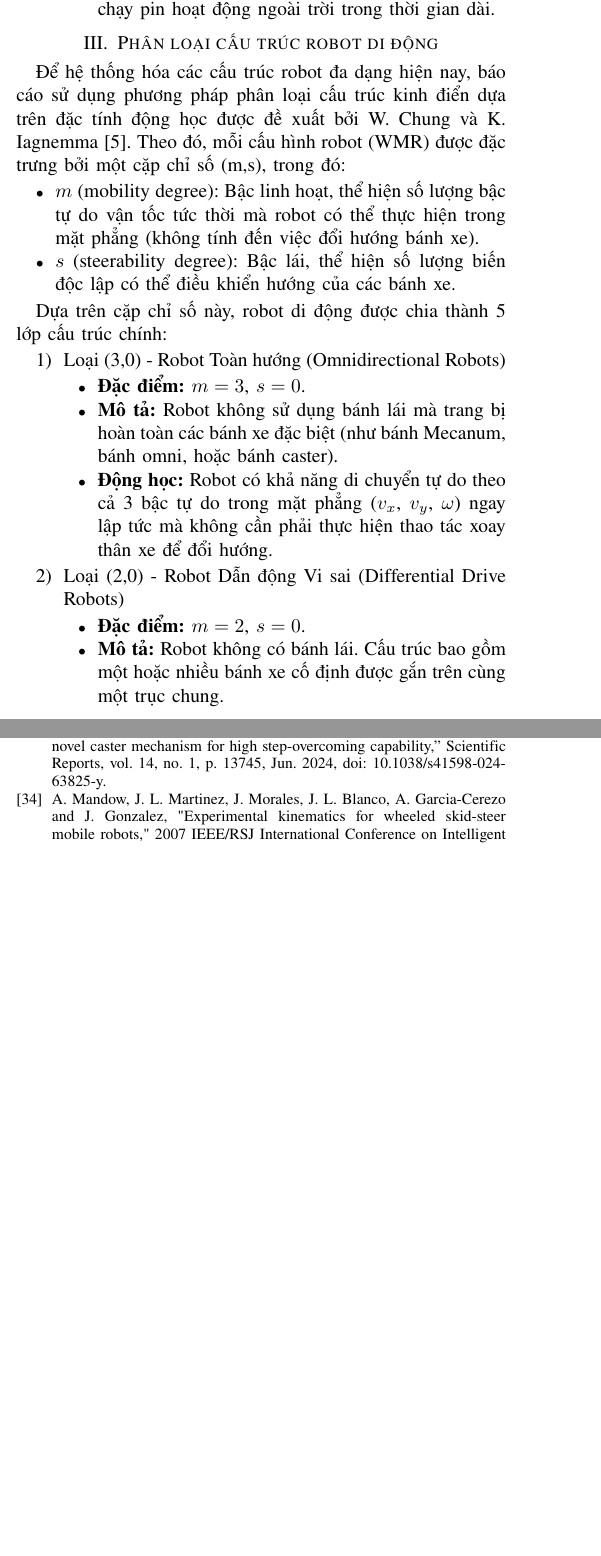
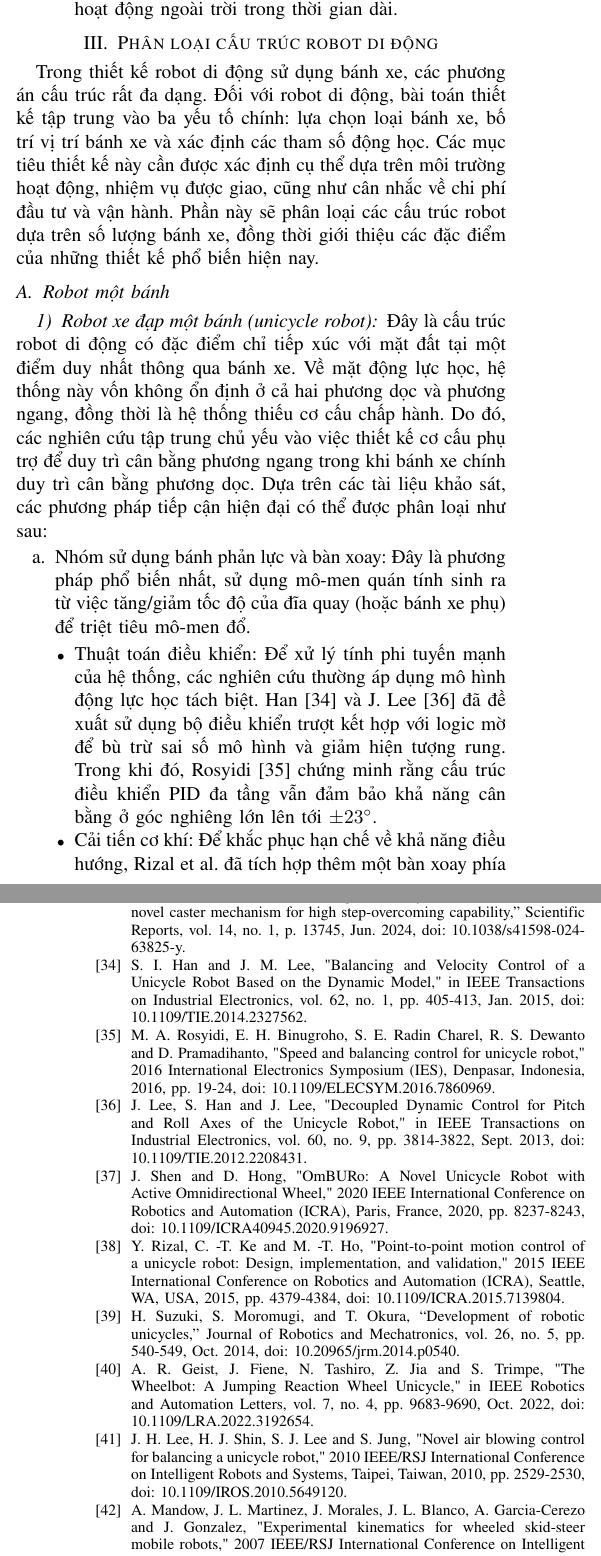
Before and after one commit to d86n/bao_cao, a LaTeX paper (main.tex): two parts of the columns of pages 8 and 17 of 19 before the commit and two parts of the columns of pages 8 and 18 of 20 after it, joined at a grey line, cut so that both start at the same text, the shorter picture padded with empty space. Compiled offline with pdfLaTeX.

Commit message:
commit 14

```diff
--- a/main.tex
+++ b/main.tex
@@ -16,6 +16,8 @@
 \usepackage[T1, T5]{fontenc}
 \usepackage{babel}
 \usepackage{booktabs}
+
+\usepackage{enumitem}
 
 \babelprovide[import,main]{vietnamese}
 
@@ -605,14 +607,12 @@ Từ bảng so sánh, ta có thể rút ra ba xu hướng thiết kế chính tr
 
 \section{Phân loại cấu trúc robot di động}
 
-Để hệ thống hóa các cấu trúc robot đa dạng hiện nay, báo cáo sử dụng phương pháp phân loại cấu trúc kinh điển dựa trên đặc tính động học được đề xuất bởi W. Chung và K. Iagnemma \cite{chung2008}. Theo đó, mỗi cấu hình robot (WMR) được đặc trưng bởi một cặp chỉ số (m,s), trong đó:
+Trong thiết kế robot di động sử dụng bánh xe, các phương án cấu trúc rất đa dạng. Đối với robot di động, bài toán thiết kế tập trung vào ba yếu tố chính: lựa chọn loại bánh xe, bố trí vị trí bánh xe và xác định các tham số động học. Các mục tiêu thiết kế này cần được xác định cụ thể dựa trên môi trường hoạt động, nhiệm vụ được giao, cũng như cân nhắc về chi phí đầu tư và vận hành. Phần này sẽ phân loại các cấu trúc robot dựa trên số lượng bánh xe, đồng thời giới thiệu các đặc điểm của những thiết kế phổ biến hiện nay.
 
-\begin{itemize}
-    \item $m$ (mobility degree): Bậc linh hoạt, thể hiện số lượng bậc tự do vận tốc tức thời mà robot có thể thực hiện trong mặt phẳng (không tính đến việc đổi hướng bánh xe).
-    \item $s$ (steerability degree): Bậc lái, thể hiện số lượng biến độc lập có thể điều khiển hướng của các bánh xe.
-\end{itemize}
+% ======================================================================
 
-Dựa trên cặp chỉ số này, robot di động được chia thành 5 lớp cấu trúc chính:
+\subsection{Robot một bánh}
 
-\begin{enumerate}
-    \item Loại (3,0) - Robot Toàn hướng (Omnidirectional Robots)
+\subsubsection{Robot xe đạp một bánh (unicycle robot)}
+
+Đây là cấu trúc robot di động có đặc điểm chỉ tiếp xúc với mặt đất tại một điểm duy nhất thông qua bánh xe. Về mặt động lực học, hệ thống này vốn không ổn định ở cả hai phương dọc và phương ngang, đồng thời là hệ thống thiếu cơ cấu chấp hành. Do đó, các nghiên cứu tập trung chủ yếu vào việc thiết kế cơ cấu phụ trợ để duy trì cân bằng phương ngang trong khi bánh xe chính duy trì cân bằng phương dọc. Dựa trên các tài liệu khảo sát, các phương pháp tiếp cận hiện đại có thể được phân loại như sau:
@@ -619,7 +624,10 @@ Dựa trên cặp chỉ số này, robot di động được chia thành 5 lớp
+    \label{fig:fig_Lee2013}
+\end{figure}
+
+\begin{enumerate}[label=\alph*.]
+    \item Nhóm sử dụng bánh phản lực và bàn xoay: Đây là phương pháp phổ biến nhất, sử dụng mô-men quán tính sinh ra từ việc tăng/giảm tốc độ của đĩa quay (hoặc bánh xe phụ) để triệt tiêu mô-men đổ.
     \begin{itemize}
-        \item \textbf{Đặc điểm:} $m = 3$, $s = 0$.
-        \item \textbf{Mô tả:} Robot không sử dụng bánh lái mà trang bị hoàn toàn các bánh xe đặc biệt (như bánh Mecanum, bánh omni, hoặc bánh caster).
-        \item \textbf{Động học:} Robot có khả năng di chuyển tự do theo cả 3 bậc tự do trong mặt phẳng ($v_x$, $v_y$, $\omega$) ngay lập tức mà không cần phải thực hiện thao tác xoay thân xe để đổi hướng.
+        \item Thuật toán điều khiển: Để xử lý tính phi tuyến mạnh của hệ thống, các nghiên cứu thường áp dụng mô hình động lực học tách biệt. Han \cite{Han2015} và J. Lee \cite{Lee2013} đã đề xuất sử dụng bộ điều khiển trượt kết hợp với logic mờ để bù trừ sai số mô hình và giảm hiện tượng rung. Trong khi đó, Rosyidi \cite{Rosyidi2016} chứng minh rằng cấu trúc điều khiển PID đa tầng vẫn đảm bảo khả năng cân bằng ở góc nghiêng lớn lên tới $\pm 23 ^ {\circ}$.
+        \item Cải tiến cơ khí: Để khắc phục hạn chế về khả năng điều hướng, Rizal et al. đã tích hợp thêm một bàn xoay phía trên thân robot để tạo mô-men xoắn trục đứng, giúp robot di chuyển chính xác từ điểm này sang điểm khác. Đáng chú ý, Geist \cite{Geist2022} đã giới thiệu robot "Wheelbot" với thiết kế đối xứng gồm hai bánh xe (một tiếp đất, một làm bánh phản lực), cho phép robot tự bật dậy từ trạng thái nằm trên sàn, khắc phục nhược điểm không thể tự khởi động của các robot truyền thống.
     \end{itemize}
 
-    \item Loại (2,0) - Robot Dẫn động Vi sai (Differential Drive Robots)
@@ -626,4 +642 @@ Dựa trên cặp chỉ số này, robot di động được chia thành 5 lớp
     \begin{itemize}
-        \item \textbf{Đặc điểm:} $m = 2$, $s = 0$.
-        \item \textbf{Mô tả:} Robot không có bánh lái. Cấu trúc bao gồm một hoặc nhiều bánh xe cố định được gắn trên cùng một trục chung.
-        \item \textbf{Động học:} Trục chung tạo ra một ràng buộc không trượt ngang (non-holonomic constraint), giới hạn khả năng di chuyển tức thời của robot trong không gian 2 chiều (chỉ có thể tiến/lùi và quay, không thể đi ngang). Đây là lớp robot phổ biến nhất trong các ứng dụng cơ bản.
@@ -1162,6 +1177,29 @@ Hiểu rõ đặc tính của từng loại bánh xe và cấu trúc là bước
 \bibitem{mukherjee1999} R. Mukherjee, M. A. Minor and J. T. Pukrushpan, "Simple motion planning strategies for spherobot: a spherical mobile robot," Proceedings of the 38th IEEE Conference on Decision and Control (Cat. No.99CH36304), Phoenix, AZ, USA, 1999, pp. 2132-2137 vol.3, doi: 10.1109/CDC.1999.831235.
 \bibitem{nagarajan2009} U. Nagarajan, G. Kantor, and R. L. Hollis, “Trajectory planning and control of an underactuated dynamically stable single spherical wheeled mobile robot,” IEEE Xplore, May 01, 2009. https://ieeexplore.ieee.org/document/5152624.
 \bibitem{lee2024} W. Lee, J. Kim, and T. Seo, “Design and analysis of a mobile robot with novel caster mechanism for high step-overcoming capability,” Scientific Reports, vol. 14, no. 1, p. 13745, Jun. 2024, doi: 10.1038/s41598-024-63825-y.
+
+% ======================================================================
+
+% ----- ROBOT MỘT BÁNH -----
+
+% 1
+\bibitem{Han2015} S. I. Han and J. M. Lee, "Balancing and Velocity Control of a Unicycle Robot Based on the Dynamic Model," in IEEE Transactions on Industrial Electronics, vol. 62, no. 1, pp. 405-413, Jan. 2015, doi: 10.1109/TIE.2014.2327562.
+% 2
+\bibitem{Rosyidi2016} M. A. Rosyidi, E. H. Binugroho, S. E. Radin Charel, R. S. Dewanto and D. Pramadihanto, "Speed and balancing control for unicycle robot," 2016 International Electronics Symposium (IES), Denpasar, Indonesia, 2016, pp. 19-24, doi: 10.1109/ELECSYM.2016.7860969.
+% 3
+\bibitem{Lee2013} J. Lee, S. Han and J. Lee, "Decoupled Dynamic Control for Pitch and Roll Axes of the Unicycle Robot," in IEEE Transactions on Industrial Electronics, vol. 60, no. 9, pp. 3814-3822, Sept. 2013, doi: 10.1109/TIE.2012.2208431.
+% 4
+\bibitem{Shen2020} J. Shen and D. Hong, "OmBURo: A Novel Unicycle Robot with Active Omnidirectional Wheel," 2020 IEEE International Conference on Robotics and Automation (ICRA), Paris, France, 2020, pp. 8237-8243, doi: 10.1109/ICRA40945.2020.9196927.
+% 5
+\bibitem{Rizal2015} Y. Rizal, C. -T. Ke and M. -T. Ho, "Point-to-point motion control of a unicycle robot: Design, implementation, and validation," 2015 IEEE International Conference on Robotics and Automation (ICRA), Seattle, WA, USA, 2015, pp. 4379-4384, doi: 10.1109/ICRA.2015.7139804.
+% 6
+\bibitem{Suzuki2014} H. Suzuki, S. Moromugi, and T. Okura, “Development of robotic unicycles,” Journal of Robotics and Mechatronics, vol. 26, no. 5, pp. 540-549, Oct. 2014, doi: 10.20965/jrm.2014.p0540.
+% 7
+\bibitem{Geist2022} A. R. Geist, J. Fiene, N. Tashiro, Z. Jia and S. Trimpe, "The Wheelbot: A Jumping Reaction Wheel Unicycle," in IEEE Robotics and Automation Letters, vol. 7, no. 4, pp. 9683-9690, Oct. 2022, doi: 10.1109/LRA.2022.3192654.
+% 8
+\bibitem{JHLee2010} J. H. Lee, H. J. Shin, S. J. Lee and S. Jung, "Novel air blowing control for balancing a unicycle robot," 2010 IEEE/RSJ International Conference on Intelligent Robots and Systems, Taipei, Taiwan, 2010, pp. 2529-2530, doi: 10.1109/IROS.2010.5649120.
+
+% ======================================================================
 
 % ----- CẤU TRÚC DẪN ĐỘNG TRƯỢT -----
 
```
Also changed, not shown: figures/fig_JHLee2010.pdf (added), figures/fig_Lee2013.pdf (added), figures/fig_Shen2020.pdf (added), references/Phân loại cấu trúc robot di động/Robot một bánh/Unicycle Robot/Geist2022.pdf (added), references/Phân loại cấu trúc robot di động/Robot một bánh/Unicycle Robot/Han2015.pdf (added), references/Phân loại cấu trúc robot di động/Robot một bánh/Unicycle Robot/JHLee2010.pdf (added), references/Phân loại cấu trúc robot di động/Robot một bánh/Unicycle Robot/Lee2013.pdf (added), main.tex (57 more changed lines), 4 other files.
